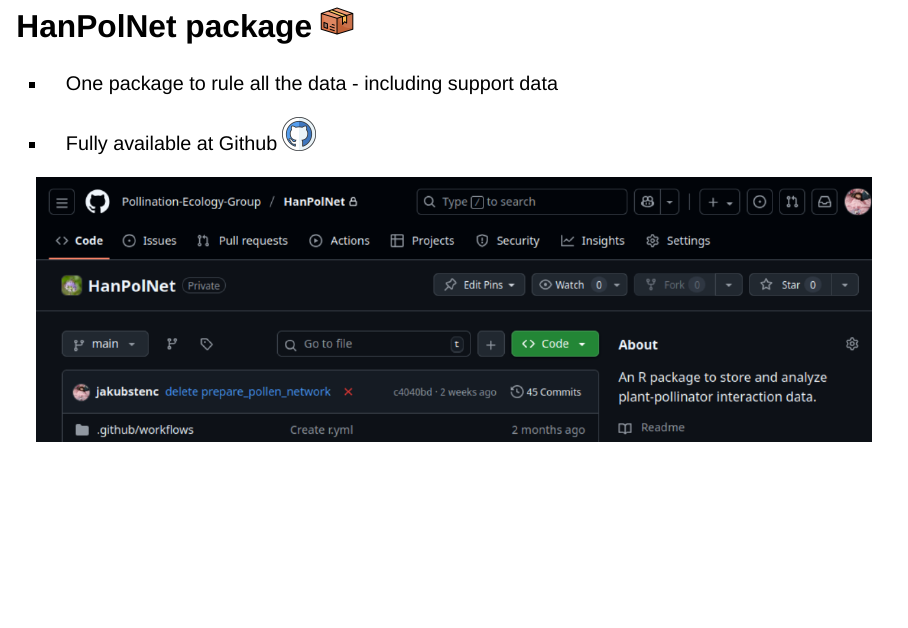
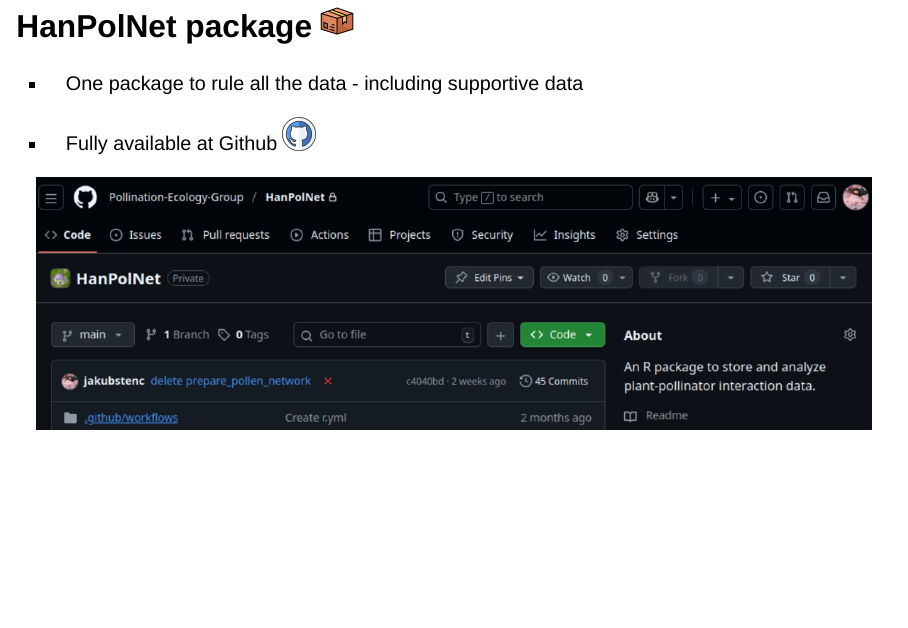
Before and after one commit to jakubstenc/GEIP_project_meeting, a Quarto document (index.qmd): page 36 of 39. Rendered offline with R 4.5, knitr and Pandoc in place of Quarto, with nearby package versions; drawn as Slidy slides in place of the format the file asks for; some code elsewhere in the file could not run offline.

Commit message:
second commit

```diff
--- a/index.qmd
+++ b/index.qmd
@@ -625,15 +625,15 @@
 
 ## HanPolNet package ![](images/clipboard-3558150951.png){width="40"}
 
-::::: {layout="[0.5, 0.5]"}
+::::: {layout="[[0.5], [0.5]]"}
 ::: {.fragment top="70" height="400"}
--   One package to rule all the data - including support data
+-   One package to rule all the data - including supportive data
 
 -   Fully available at Github [![](images/clipboard-4080856661.png){width="40"}](#0)
 :::
 
 ::: {.fragment top="70" height="400"}
-![](images/Pasted%20image%20(6).png)
+![](images/Pasted%20image%20(7).png)
 :::
 :::::
 
```
Also changed, not shown: docs/search.json, images/Pasted image (7).png (added), 2 other files.
